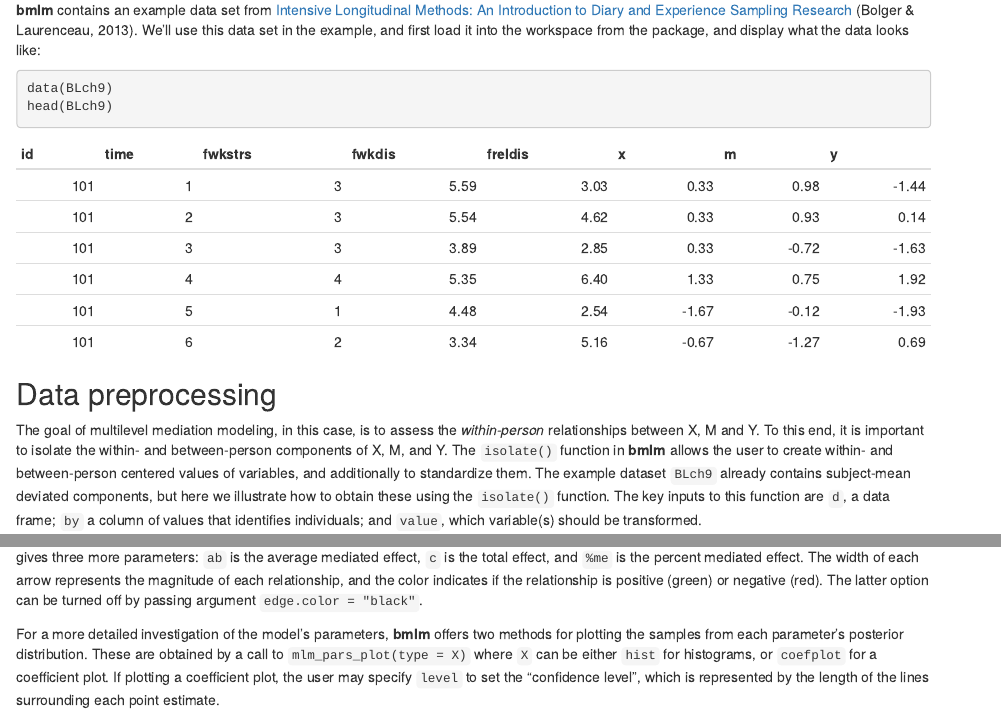
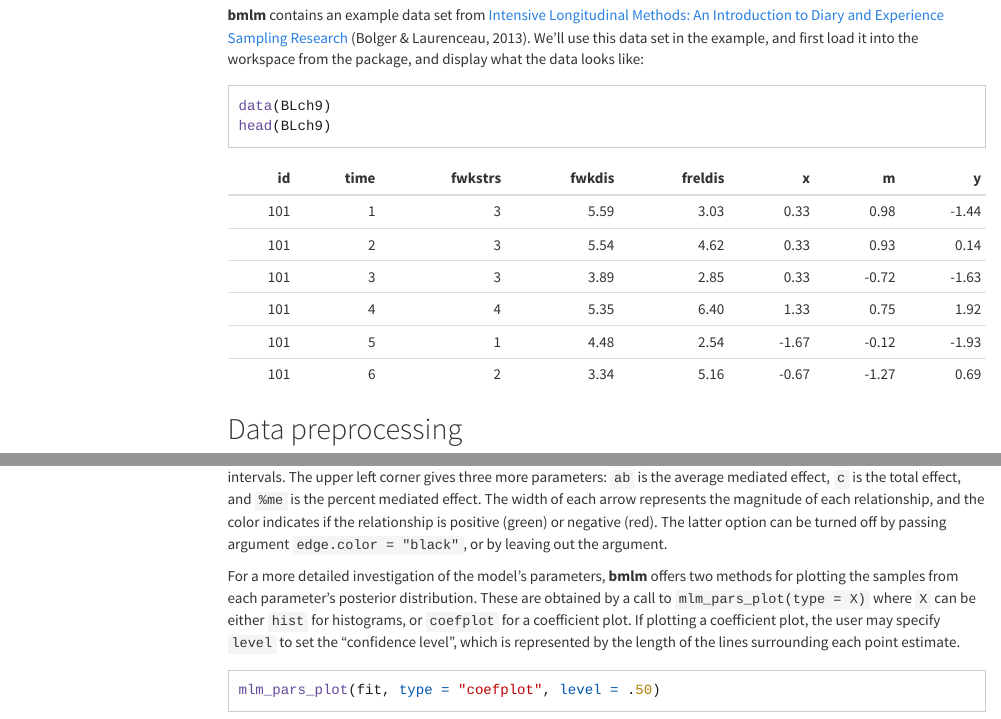
Before and after one commit to mvuorre/bmlm, an R Markdown document (tutorial/index.Rmd): the page in a window 1100 px wide, from 890 px down before the commit and from 960 px down after it, so that both start at the same text, and a second part further down, joined at a grey line. Rendered offline with R 4.5, knitr and Pandoc, with nearby package versions; some code elsewhere in the file could not run offline; menus at the side of the page are left out; common packages that the code uses without loading them are loaded.

Commit message:
Tutorial

````diff
--- /dev/null
+++ b/tutorial/bibliography.bib
@@ -0,0 +1,14 @@
+
+@book{bolger_intensive_2013,
+	title = {Intensive Longitudinal Methods: An Introduction to Diary and Experience Sampling Research},
+	isbn = {978-1-4625-0678-1},
+	shorttitle = {Intensive Longitudinal Methods},
+	abstract = {A complete, practical guide to planning and executing an intensive longitudinal study, this book provides the tools for understanding within-subject social, psychological, and physiological processes in everyday contexts. Intensive longitudinal studies involve many repeated measurements taken on individuals, dyads, or groups, and include diary and experience sampling studies. A range of engaging, worked-through research examples with datasets are featured. Coverage includes how to: select the best intensive longitudinal design for a particular research question, model within-subject change processes for continuous and categorical outcomes, distinguish within-subject from between-subjects effects, assess the reliability of within-subject changes, assure sufficient statistical power, and more. Several end-of-chapter write-ups illustrate effective ways to present study findings for publication. Datasets and output for the examples are available for readers' use at the companion website. The website also includes {HLM}, {MLwin}, and R code as an alternative to the {SPSS}, {SAS}, and Mplus code presented in the book.},
+	pagetotal = {274},
+	publisher = {Guilford Press},
+	author = {Bolger, Niall and Laurenceau, Jean-Philippe},
+	date = {2013-02-14},
+	langid = {english},
+	note = {00004},
+	keywords = {Education / Statistics, {MEDICAL} / Nursing / Research \& Theory, Psychology / Assessment, Testing \& Measurement, Psychology / Statistics}
+}
--- a/tutorial/bmlm-example.Rmd
+++ b/tutorial/index.Rmd
@@ -3,12 +3,16 @@
 author: "Matti Vuorre"
 date: "`r Sys.Date()`"
 output:
-  rmarkdown::html_vignette:
-    fig_caption: yes
-vignette: >
-  %\VignetteIndexEntry{bmlm: Multilevel mediation modeling with Stan}
-  %\VignetteEngine{knitr::rmarkdown}
-  %\VignetteEncoding{UTF-8}
+  html_document:
+    theme: cosmo
+    highlight: kate
+    toc: true
+    toc_float: true
+    fig_caption: true
+    number_section: false
+    self_contained: true
+bibliography: bibliography.bib
+csl: apa.csl
 ---
 
 # Introduction
@@ -52,7 +56,7 @@
 library(bmlm)
 ```
 
-__bmlm__ contains an example data set from [Intensive Longitudinal Methods: An Introduction to Diary and Experience Sampling Research](http://www.intensivelongitudinal.com/index.html) (Bolger & Laurenceau, 2013). We'll use this data set in the example, and first load it into the workspace from the package, and display what the data looks like:
+__bmlm__ contains an example data set from [Intensive Longitudinal Methods: An Introduction to Diary and Experience Sampling Research](http://www.intensivelongitudinal.com/index.html) [@bolger_intensive_2013]. We'll use this data set in the example, and first load it into the workspace from the package, and display what the data looks like:
 
 ```{r, eval = F, echo = T}
 data(BLch9)
@@ -146,2 +151,3 @@
 ```
 
+This figure offers a quick view of the estimated model: All paths (`a, b, c'`) are positive with fairly narrow credible intervals. The upper left corner gives three more parameters: `ab` is the average mediated effect, `c` is the total effect, and `%me` is the percent mediated effect. The width of each arrow represents the magnitude of each relationship, and the color indicates if the relationship is positive (green) or negative (red). The latter option can be turned off by passing argument `edge.color = "black"`, or by leaving out the argument.
````
Also changed, not shown: tutorial/apa.csl (added), tutorial/index.html (added), tutorial/index.Rmd (23 more changed lines).
